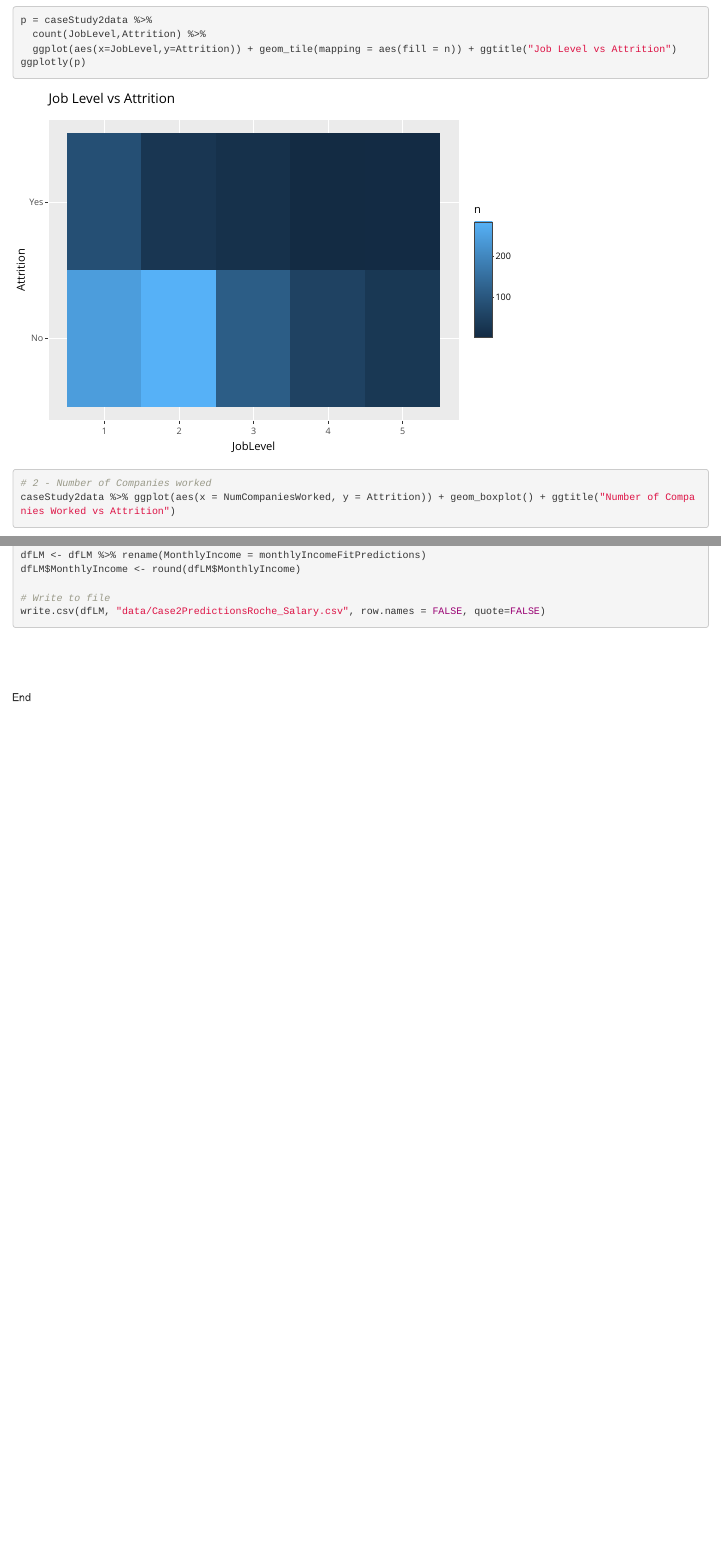
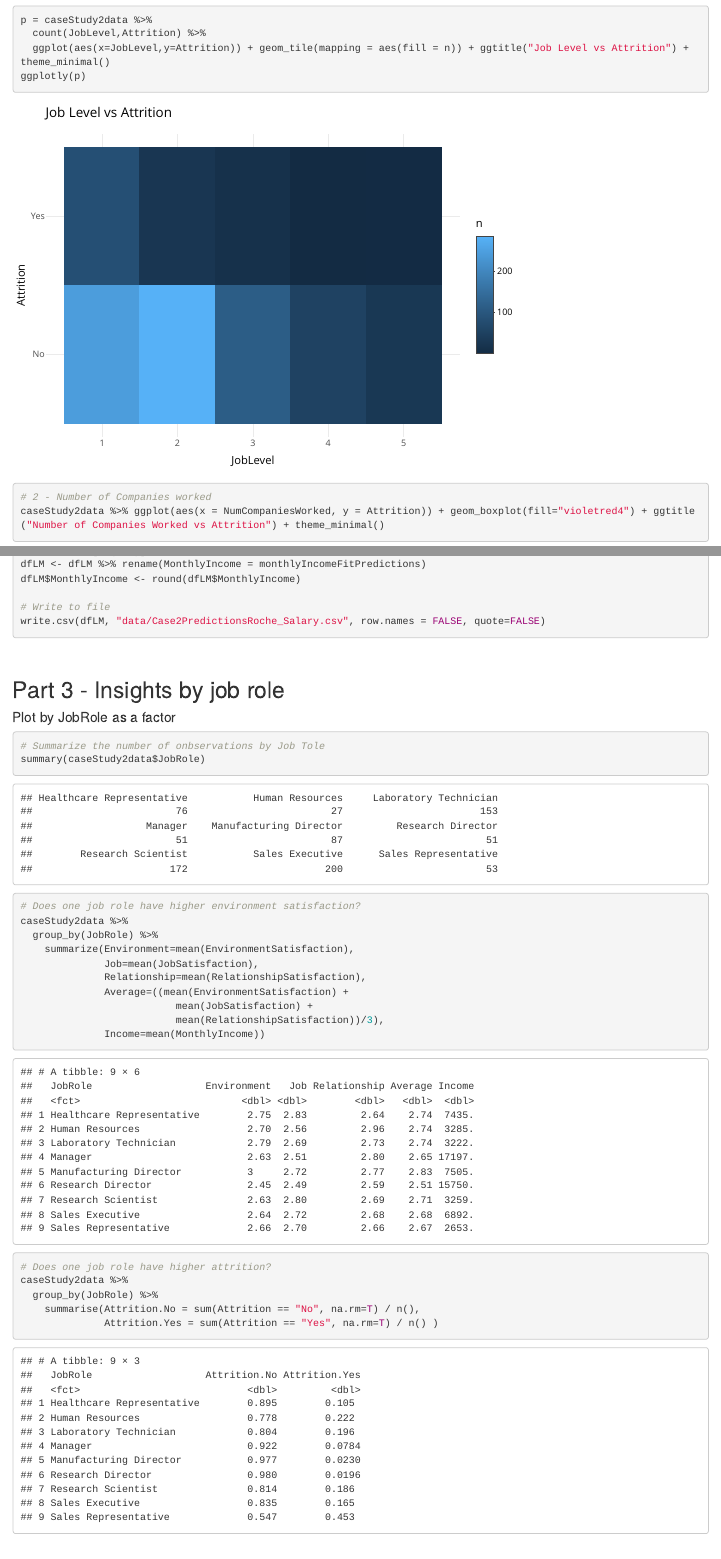
Before and after one commit to cmroche1/DDS_CaseStudy2, an R Markdown document (CaseStudy2.Rmd): the page in a window 1100 px wide, from 1390 px down before the commit and from 1430 px down after it, so that both start at the same text, and a second part further down, joined at a grey line. Rendered offline with R 4.5, knitr and Pandoc, with nearby package versions.

Commit message:
update Rmd file for insights

````diff
--- a/CaseStudy2.Rmd
+++ b/CaseStudy2.Rmd
@@ -55,11 +56,11 @@ caseStudy2data %>% ggplot(aes(x = JobLevel, y = Attrition)) + geom_boxplot() + g
 
 p = caseStudy2data %>%
   count(JobLevel,Attrition) %>%
-  ggplot(aes(x=JobLevel,y=Attrition)) + geom_tile(mapping = aes(fill = n)) + ggtitle("Job Level vs Attrition")
+  ggplot(aes(x=JobLevel,y=Attrition)) + geom_tile(mapping = aes(fill = n)) + ggtitle("Job Level vs Attrition") + theme_minimal()
 ggplotly(p)
 
 # 2 - Number of Companies worked
-caseStudy2data %>% ggplot(aes(x = NumCompaniesWorked, y = Attrition)) + geom_boxplot() + ggtitle("Number of Companies Worked vs Attrition")
+caseStudy2data %>% ggplot(aes(x = NumCompaniesWorked, y = Attrition)) + geom_boxplot(fill="violetred4") + ggtitle("Number of Companies Worked vs Attrition") + theme_minimal()
 
 p = caseStudy2data %>%
   count(NumCompaniesWorked,Attrition) %>%
@@ -189,12 +193,35 @@ dfLM$MonthlyIncome <- round(dfLM$MonthlyIncome)
 # Write to file
 write.csv(dfLM, "data/Case2PredictionsRoche_Salary.csv", row.names = FALSE, quote=FALSE)
 ```
+<br />
+
+## Part 3 - Insights by job role
+#### Plot by JobRole as a factor
+```{r}
+# Summarize the number of onbservations by Job Tole
+summary(caseStudy2data$JobRole)
 
 
-```{r}
+# Does one job role have higher environment satisfaction?
+caseStudy2data %>%
+  group_by(JobRole) %>%
+    summarize(Environment=mean(EnvironmentSatisfaction),
+              Job=mean(JobSatisfaction),
+              Relationship=mean(RelationshipSatisfaction),
+              Average=((mean(EnvironmentSatisfaction) +
+                          mean(JobSatisfaction) +
+                          mean(RelationshipSatisfaction))/3),
+              Income=mean(MonthlyIncome))
+
+
+# Does one job role have higher attrition?
+caseStudy2data %>%
+  group_by(JobRole) %>%
+    summarise(Attrition.No = sum(Attrition == "No", na.rm=T) / n(),
+              Attrition.Yes = sum(Attrition == "Yes", na.rm=T) / n() )
 
 ```
-
+<br />
 
 ```{r, echo=FALSE, eval = FALSE}
 ## Extra
````
Also changed, not shown: CaseStudy2.Rmd (14 more changed lines).
